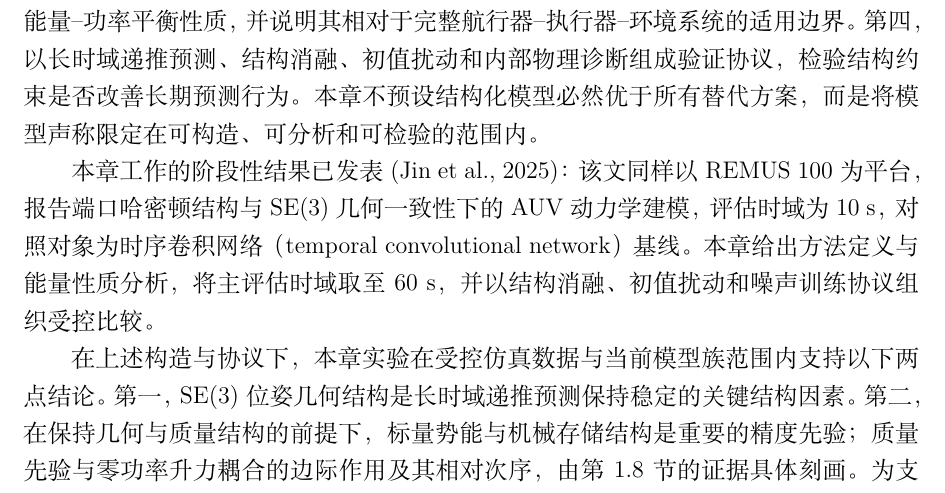
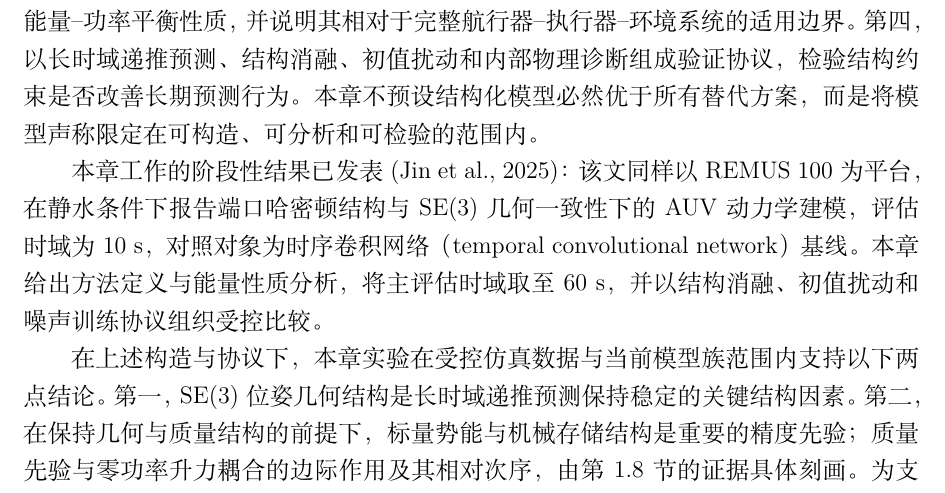
Before and after one commit to davidjin1214/auvhamnode-g3_5_5, a LaTeX thesis (paper/drafts/auvhamnode_thesis_chapter_zh.tex): part of page 6 of 59, cut so that both start at the same text. Compiled offline with XeLaTeX.

Commit message:
paper: note that the published stage was calm-water
Confirmed by the author. Kept to four characters -- the contrast with this
chapter's ocean-current environment is already carried by the surrounding text,
so spelling it out further would overweight one line of a provenance note.

Co-Authored-By: Claude Opus 5 <noreply@anthropic.com>

```diff
--- a/paper/drafts/auvhamnode_thesis_chapter_zh.tex
+++ b/paper/drafts/auvhamnode_thesis_chapter_zh.tex
@@ -65,7 +65,7 @@
 
 本章的贡献与证据逻辑集中在四个层面。第一，将受海流影响的 AUV 长期状态预测重新表述为增强状态上的受控连续时间动力学学习问题，并明确绝对广义速度与相对水体广义速度之间的表示约定。第二，构造在三维特殊欧氏群 \(\SE(3)\) 上保持位姿几何、以相对动量组织机械存储、并以受限非保守广义力表达耗散、零功率耦合和执行器驱动作用的结构化神经向量场。第三，在限定条件下分析六自由度机械子系统的能量--功率平衡性质，并说明其相对于完整航行器--执行器--环境系统的适用边界。第四，以长时域递推预测、结构消融、初值扰动和内部物理诊断组成验证协议，检验结构约束是否改善长期预测行为。本章不预设结构化模型必然优于所有替代方案，而是将模型声称限定在可构造、可分析和可检验的范围内。
 
-本章工作的阶段性结果已发表 \citep{jin2025phnodeauv}：该文同样以 REMUS~100 为平台，报告端口哈密顿结构与 \(\SE(3)\) 几何一致性下的 AUV 动力学建模，评估时域为 \(10~\mathrm{s}\)，对照对象为时序卷积网络（temporal convolutional network）基线。本章给出方法定义与能量性质分析，将主评估时域取至 \(60~\mathrm{s}\)，并以结构消融、初值扰动和噪声训练协议组织受控比较。
+本章工作的阶段性结果已发表 \citep{jin2025phnodeauv}：该文同样以 REMUS~100 为平台，在静水条件下报告端口哈密顿结构与 \(\SE(3)\) 几何一致性下的 AUV 动力学建模，评估时域为 \(10~\mathrm{s}\)，对照对象为时序卷积网络（temporal convolutional network）基线。本章给出方法定义与能量性质分析，将主评估时域取至 \(60~\mathrm{s}\)，并以结构消融、初值扰动和噪声训练协议组织受控比较。
 
 在上述构造与协议下，本章实验在受控仿真数据与当前模型族范围内支持以下两点结论。第一，\(\SE(3)\) 位姿几何结构是长时域递推预测保持稳定的关键结构因素。第二，在保持几何与质量结构的前提下，标量势能与机械存储结构是重要的精度先验；质量先验与零功率升力耦合的边际作用及其相对次序，由第~\ref{sec:results-structure-evidence} 节的证据具体刻画。为支撑这些判断，正文分别给出相关建模基础、状态与海流条件下的速度表示约定、结构化模型构造、能量性质、训练验证协议和两级实验证据。
 
```
Also changed, not shown: paper/drafts/auvhamnode_thesis_chapter_zh.pdf.
